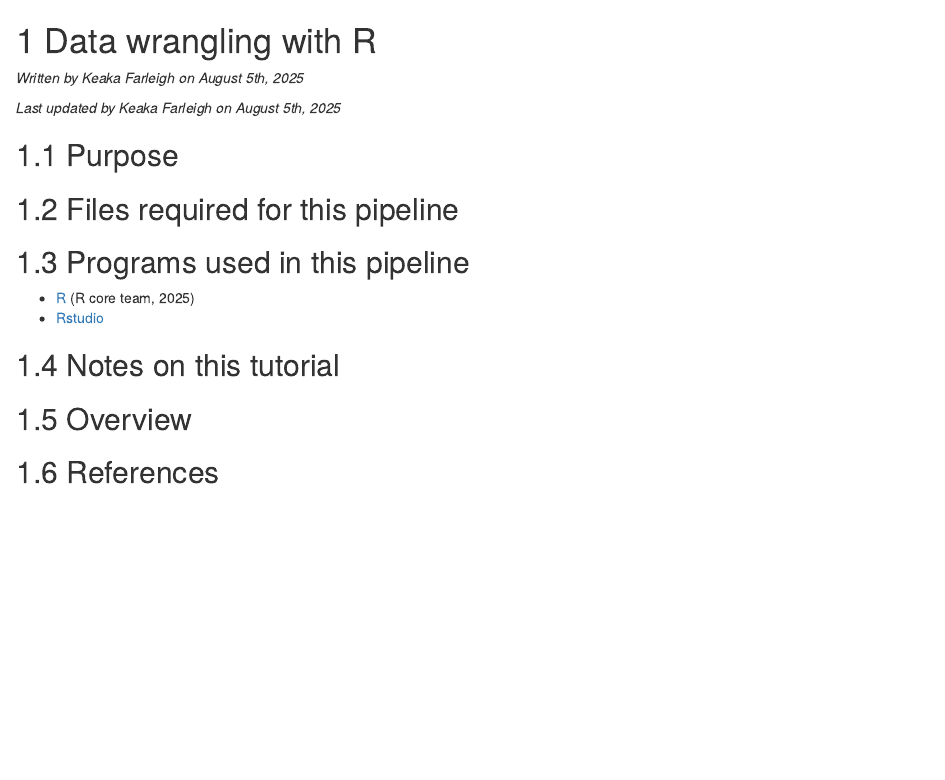
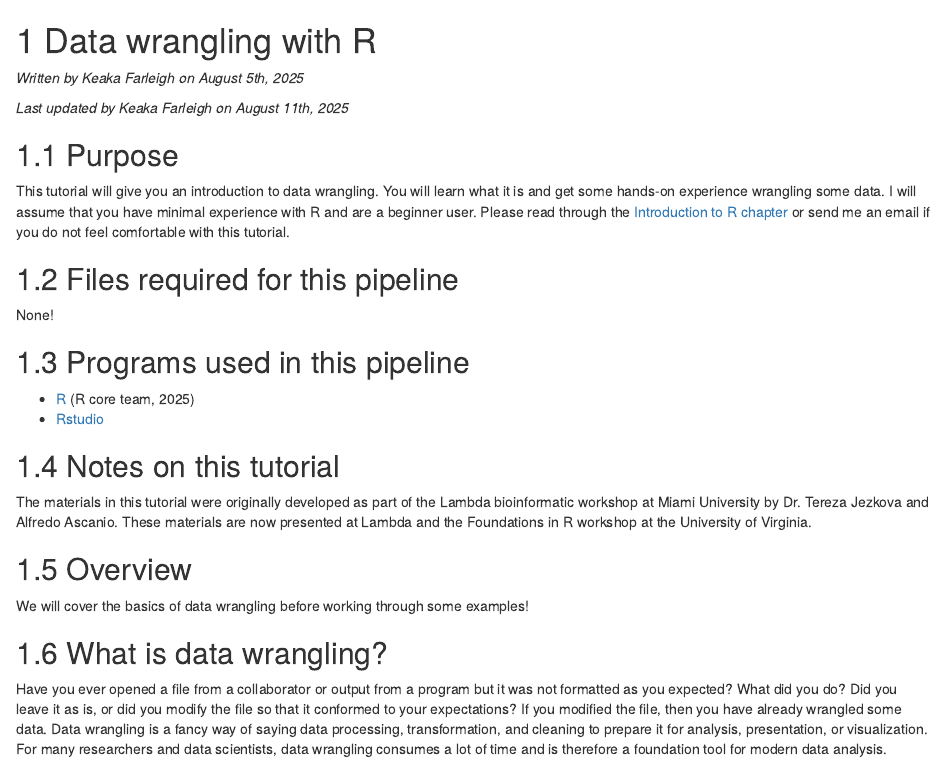
Before and after one commit to kfarleigh/ResearchersGuideToPopulationGenomics, an R Markdown document (DataWrangling_with_R.Rmd): the page in a window 1100 px wide, from its top. Rendered offline with R 4.5, knitr and Pandoc, with nearby package versions; drawn as R Markdown's standard HTML page in place of the format the file asks for.

Commit message:
Updated book

```diff
--- a/DataWrangling_with_R.Rmd
+++ b/DataWrangling_with_R.Rmd
@@ -2,12 +2,15 @@
 
 *Written by Keaka Farleigh on August 5th, 2025*
 
-*Last updated by Keaka Farleigh on August 5th, 2025*
+*Last updated by Keaka Farleigh on August 11th, 2025*
 
 ## Purpose
 
+This tutorial will give you an introduction to data wrangling. You will learn what it is and get some hands-on experience wrangling some data. I will assume that you have minimal experience with R and are a beginner user. Please read through the [Introduction to R chapter](https://kfarleigh.github.io/ResearchersGuideToPopulationGenomics/introduction-to-r.html) or send me an email if you do not feel comfortable with this tutorial.
 
 ## Files required for this pipeline
+
+None!
 
 ## Programs used in this pipeline
 
@@ -17,8 +20,15 @@
 
 ## Notes on this tutorial
 
+The materials in this tutorial were originally developed as part of the Lambda bioinformatic workshop at Miami University by Dr. Tereza Jezkova and Alfredo Ascanio. These materials are now presented at Lambda and the Foundations in R workshop at the University of Virginia.
 
 ## Overview
 
+We will cover the basics of data wrangling before working through some examples!
+
+## What is data wrangling?
+
+Have you ever opened a file from a collaborator or output from a program but it was not formatted as you expected? What did you do? Did you leave it as is, or did you modify the file so that it conformed to your expectations? If you modified the file, then you have already wrangled some data. Data wrangling is a fancy way of saying data processing, transformation, and cleaning to prepare it for analysis, presentation, or visualization. For many researchers and data scientists, data wrangling consumes a lot of time and is therefore a foundation tool for modern data analysis.
+
 
 ## References
```
Also changed, not shown: docs/reference-keys.txt, docs/search_index.json, 8 other files.
